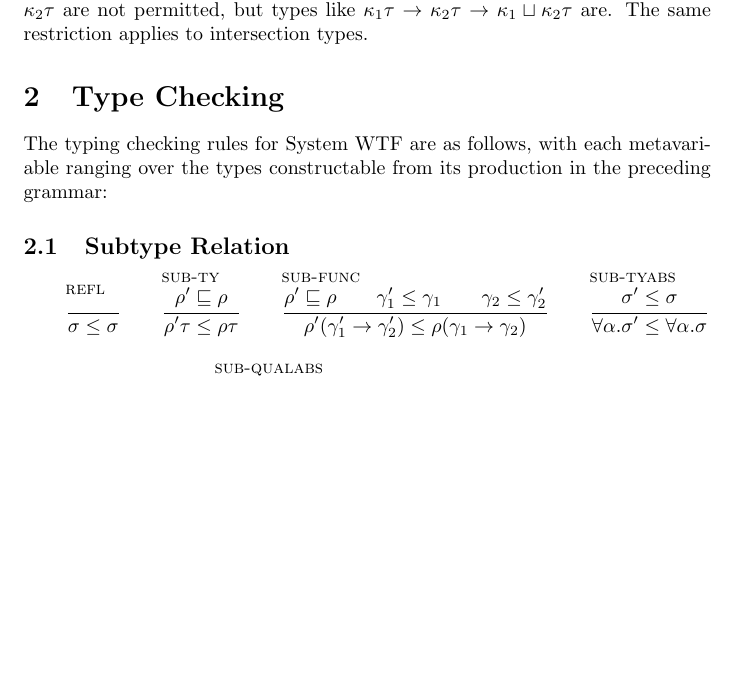
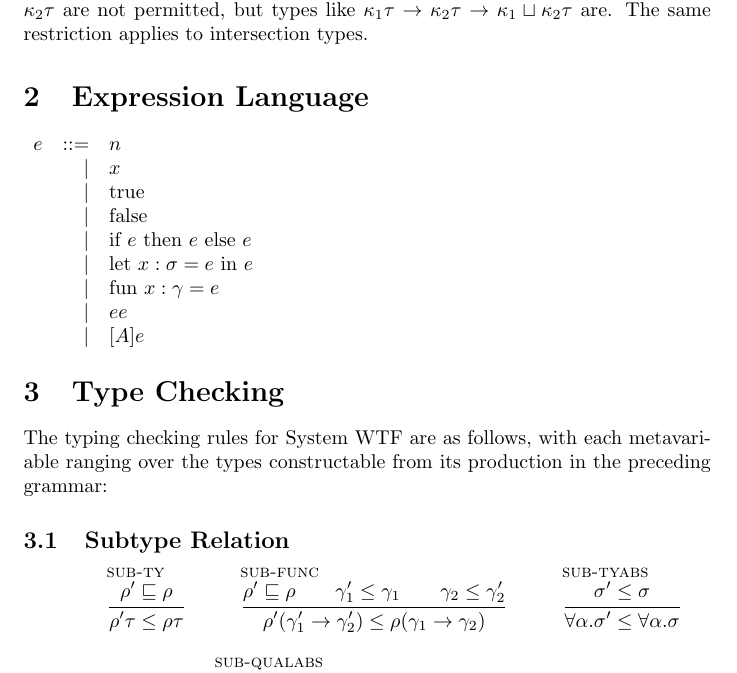
Before and after one commit to ucsd-progsys/dsolve, a LaTeX document (Workspace/checking.tex): part of page 1 of 2, cut so that both start at the same text, the shorter picture padded with empty space. Compiled offline with pdfLaTeX.

Commit message:
Removed reflexive subtyping rule, because it was redundant.  Added in a description of the expression language for quick reference.
git-svn-id: https://pho.ucsd.edu/svn/papers/PreQual/trunk@54 17133952-631a-0410-a48c-e94f9446eeac

```diff
--- a/Workspace/checking.tex
+++ b/Workspace/checking.tex
@@ -29,6 +29,25 @@ We also restrict arrow types so that the first occurrence of a qualifier variabl
   The same restriction applies to intersection types.
 
 
+\section{Expression Language}
+
+\begin{math}
+\begin{array}{rrl}
+
+e & ::= & n \\
+  & | & x \\
+  & | & \textrm{true} \\
+  & | & \textrm{false} \\
+  & | & \textrm{if } e \textrm{ then } e \textrm{ else } e \\
+  & | & \textrm{let } x:\sigma = e \textrm{ in } e \\
+  & | & \textrm{fun } x:\gamma = e \\
+  & | & e e \\
+  & | & [ A ] e \\
+
+\end{array}
+\end{math}
+
+
 \section{Type Checking}
 
 The typing checking rules for System WTF are as follows, with each metavariable ranging over the types constructable from its production in the preceding grammar:
@@ -36,10 +55,6 @@ The typing checking rules for System WTF are as follows, with each metavariable
 \subsection{Subtype Relation}
 
 \begin{mathpar}
-
-\inferrule[refl]
-  { }
-  {\sigma \le \sigma}
 
 \inferrule[sub-ty]
   {\rho' \sqsubseteq \rho}
```
